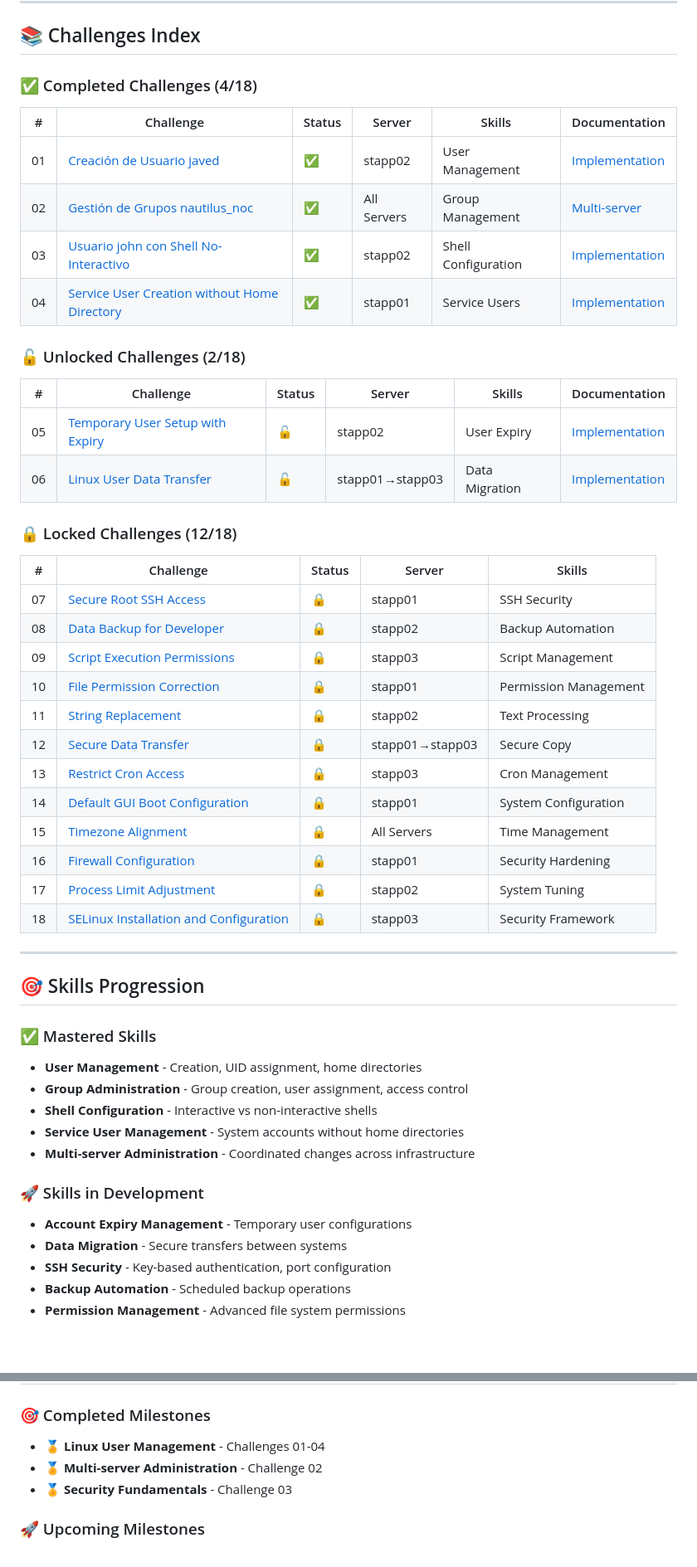
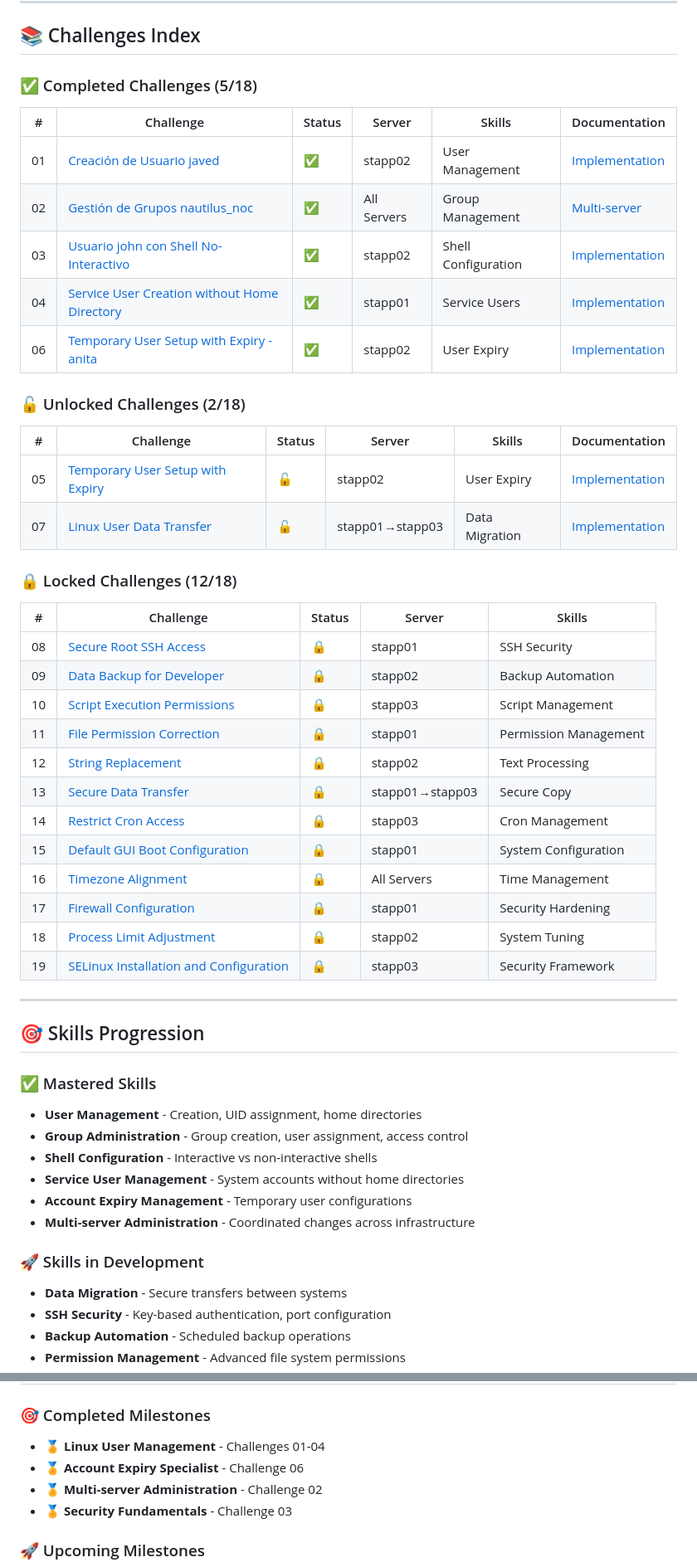
Before and after one commit to statick88/challenges, a Markdown page: challenges/linux/README.md, 2 parts joined by grey strips. Shown at 83% size. Drawn GitHub-style; blank space fills up the shorter version.

Commit message:
feat: Add Challenge 06 - Temporary User Setup with Expiry (anita)
- Create user anita on App Server 2 with expiry date 2026-12-07
- Update Linux challenges index with new completion
- Add comprehensive implementation documentation
- Increment completed challenges to 5/18 (27.8%)
- Add Account Expiry Specialist achievement badge
- Update command reference with expiry management commands

```diff
--- a/challenges/linux/README.md
+++ b/challenges/linux/README.md
@@ -8,7 +8,7 @@ Repository containing solved Linux administration challenges for xFusionCorp Ind
 
 ## 📚 Challenges Index
 
-### ✅ Completed Challenges (4/18)
+### ✅ Completed Challenges (5/18)
 
 | # | Challenge | Status | Server | Skills | Documentation |
 |---|-----------|--------|---------|-------|---------------|
@@ -16,30 +16,31 @@ Repository containing solved Linux administration challenges for xFusionCorp Ind
 | 02 | [Gestión de Grupos nautilus_noc](retos/02-gestion-grupos-xfusioncorp/README.md) | ✅ | All Servers | Group Management | [Multi-server](retos/02-gestion-grupos-xfusioncorp/) |
 | 03 | [Usuario john con Shell No-Interactivo](retos/03-usuario-no-interactivo-xfusioncorp/README.md) | ✅ | stapp02 | Shell Configuration | [Implementation](retos/03-usuario-no-interactivo-xfusioncorp/stapp02-john-implementacion.md) |
 | 04 | [Service User Creation without Home Directory](retos/04-usuario-sin-home/README.md) | ✅ | stapp01 | Service Users | [Implementation](retos/04-usuario-sin-home/stapp01-implementacion.md) |
+| 06 | [Temporary User Setup with Expiry - anita](retos/06-creacion-anita-temporal/README.md) | ✅ | stapp02 | User Expiry | [Implementation](retos/06-creacion-anita-temporal/stapp02-implementacion.md) |
 
 ### 🔓 Unlocked Challenges (2/18)
 
 | # | Challenge | Status | Server | Skills | Documentation |
 |---|-----------|--------|---------|-------|---------------|
 | 05 | [Temporary User Setup with Expiry](retos/05-usuario-temporal/README.md) | 🔓 | stapp02 | User Expiry | [Implementation](retos/05-usuario-temporal/stapp02-implementacion.md) |
-| 06 | [Linux User Data Transfer](retos/06-transferencia-datos/README.md) | 🔓 | stapp01→stapp03 | Data Migration | [Implementation](retos/06-transferencia-datos/stapp01-stapp03-implementacion.md) |
+| 07 | [Linux User Data Transfer](retos/06-transferencia-datos/README.md) | 🔓 | stapp01→stapp03 | Data Migration | [Implementation](retos/06-transferencia-datos/stapp01-stapp03-implementacion.md) |
 
 ### 🔒 Locked Challenges (12/18)
 
 | # | Challenge | Status | Server | Skills |
 |---|-----------|--------|---------|-------|
-| 07 | [Secure Root SSH Access](retos/07-ssh-root-seguro/README.md) | 🔒 | stapp01 | SSH Security |
-| 08 | [Data Backup for Developer](retos/08-backup-desarrollador/README.md) | 🔒 | stapp02 | Backup Automation |
-| 09 | [Script Execution Permissions](retos/09-permisos-scripts/README.md) | 🔒 | stapp03 | Script Management |
-| 10 | [File Permission Correction](retos/10-correccion-permisos/README.md) | 🔒 | stapp01 | Permission Management |
-| 11 | [String Replacement](retos/11-reemplazo-cadenas/README.md) | 🔒 | stapp02 | Text Processing |
-| 12 | [Secure Data Transfer](retos/12-transferencia-segura/README.md) | 🔒 | stapp01→stapp03 | Secure Copy |
-| 13 | [Restrict Cron Access](retos/13-restriccion-cron/README.md) | 🔒 | stapp03 | Cron Management |
-| 14 | [Default GUI Boot Configuration](retos/14-config-gui-default/README.md) | 🔒 | stapp01 | System Configuration |
-| 15 | [Timezone Alignment](retos/15-configuracion-timezone/README.md) | 🔒 | All Servers | Time Management |
-| 16 | [Firewall Configuration](retos/16-configuracion-firewall/README.md) | 🔒 | stapp01 | Security Hardening |
-| 17 | [Process Limit Adjustment](retos/17-ajuste-limites-procesos/README.md) | 🔒 | stapp02 | System Tuning |
-| 18 | [SELinux Installation and Configuration](retos/18-instalacion-selinux/README.md) | 🔒 | stapp03 | Security Framework |
+| 08 | [Secure Root SSH Access](retos/07-ssh-root-seguro/README.md) | 🔒 | stapp01 | SSH Security |
+| 09 | [Data Backup for Developer](retos/08-backup-desarrollador/README.md) | 🔒 | stapp02 | Backup Automation |
+| 10 | [Script Execution Permissions](retos/09-permisos-scripts/README.md) | 🔒 | stapp03 | Script Management |
+| 11 | [File Permission Correction](retos/10-correccion-permisos/README.md) | 🔒 | stapp01 | Permission Management |
+| 12 | [String Replacement](retos/11-reemplazo-cadenas/README.md) | 🔒 | stapp02 | Text Processing |
+| 13 | [Secure Data Transfer](retos/12-transferencia-segura/README.md) | 🔒 | stapp01→stapp03 | Secure Copy |
+| 14 | [Restrict Cron Access](retos/13-restriccion-cron/README.md) | 🔒 | stapp03 | Cron Management |
+| 15 | [Default GUI Boot Configuration](retos/14-config-gui-default/README.md) | 🔒 | stapp01 | System Configuration |
+| 16 | [Timezone Alignment](retos/15-configuracion-timezone/README.md) | 🔒 | All Servers | Time Management |
+| 17 | [Firewall Configuration](retos/16-configuracion-firewall/README.md) | 🔒 | stapp01 | Security Hardening |
+| 18 | [Process Limit Adjustment](retos/17-ajuste-limites-procesos/README.md) | 🔒 | stapp02 | System Tuning |
+| 19 | [SELinux Installation and Configuration](retos/18-instalacion-selinux/README.md) | 🔒 | stapp03 | Security Framework |
 
 ---
 
@@ -50,10 +51,10 @@ Repository containing solved Linux administration challenges for xFusionCorp Ind
 - **Group Administration** - Group creation, user assignment, access control
 - **Shell Configuration** - Interactive vs non-interactive shells
 - **Service User Management** - System accounts without home directories
+- **Account Expiry Management** - Temporary user configurations
 - **Multi-server Administration** - Coordinated changes across infrastructure
 
 ### 🚀 Skills in Development
-- **Account Expiry Management** - Temporary user configurations
 - **Data Migration** - Secure transfers between systems
 - **SSH Security** - Key-based authentication, port configuration
 - **Backup Automation** - Scheduled backup operations
@@ -158,6 +165,7 @@ cat /etc/passwd | grep username
 
 ### 🎯 Completed Milestones
 - 🏅 **Linux User Management** - Challenges 01-04
+- 🏅 **Account Expiry Specialist** - Challenge 06
 - 🏅 **Multi-server Administration** - Challenge 02
 - 🏅 **Security Fundamentals** - Challenge 03
 
```
Also changed, not shown: other parts of challenges/linux/README.md (+10 -4 lines), 2 other files.
